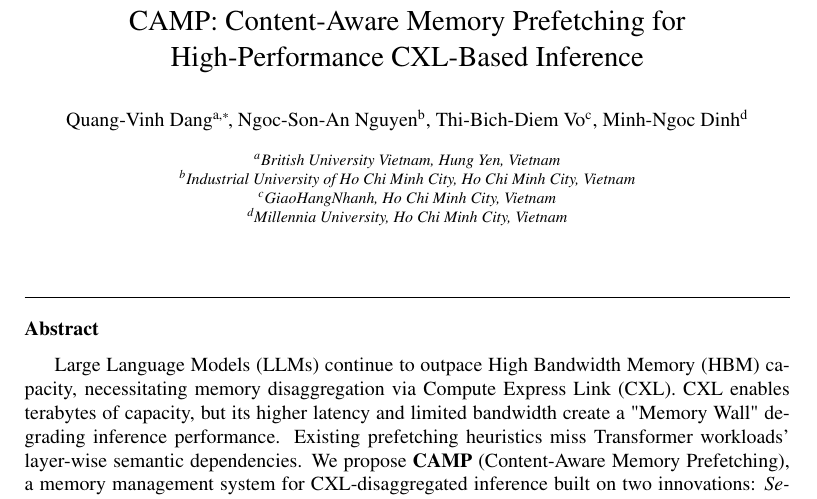
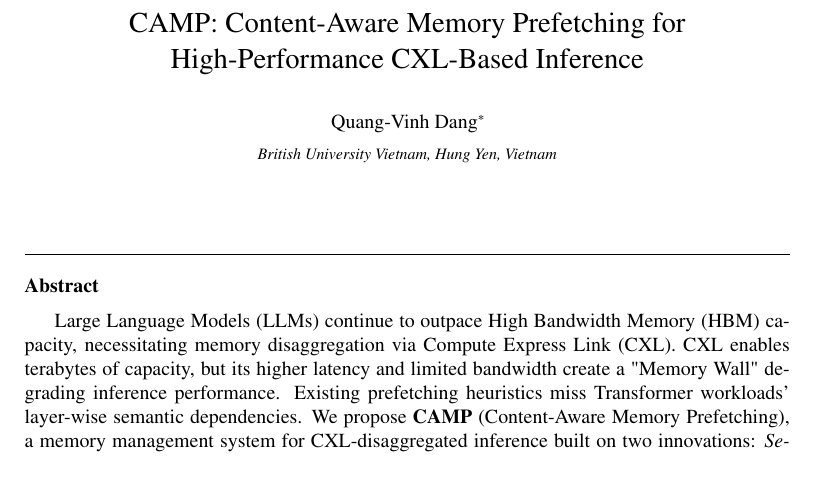
Before and after one commit to vinhqdang/Enabling-CXL-Based-Memory-Disaggregation-for-Large-Scale-AI-Systems, a LaTeX paper (manuscript/main.tex): part of page 1 of 33, cut so that both start at the same text. Compiled offline with pdfLaTeX.

Commit message:
Reduce manuscript to single author (Quang-Vinh Dang, British University Vietnam)
Removes the other three co-authors from the author list, address block,
and CRediT statement per author's request.

```diff
--- a/manuscript/main.tex
+++ b/manuscript/main.tex
@@ -186,28 +186,15 @@
 \title{CAMP: Content-Aware Memory Prefetching for High-Performance CXL-Based Inference}
 
 
-%% use optional labels to link authors explicitly to addresses:
 %% Author information
-\author[First]{Quang\mbox{-}Vinh Dang\corref{cor1}}
+\author{Quang\mbox{-}Vinh Dang\corref{cor1}}
 \ead{vinh.dq4@buv.edu.vn}
-
-\author[Second]{Ngoc\mbox{-}Son\mbox{-}An Nguyen}
-\ead{annns25871@pgr.iuh.edu.vn}
-
-\author[Third]{Thi\mbox{-}Bich\mbox{-}Diem Vo}
-\ead{misdiem@gmail.com}
-
-\author[Fourth]{Minh\mbox{-}Ngoc Dinh}
-\ead{minh.dinh@maeducation.com}
 
 %% Corresponding author note
 \cortext[cor1]{Corresponding author.}
 
-%% Addresses
-\address[First]{British University Vietnam, Hung Yen, Vietnam}
-\address[Second]{Industrial University of Ho Chi Minh City, Ho Chi Minh City, Vietnam}
-\address[Third]{GiaoHangNhanh, Ho Chi Minh City, Vietnam}
-\address[Fourth]{Millennia University, Ho Chi Minh City, Vietnam}
+%% Address
+\address{British University Vietnam, Hung Yen, Vietnam}
 
 \begin{abstract}
 
```
Also changed, not shown: manuscript/main.tex (2 more changed lines).
